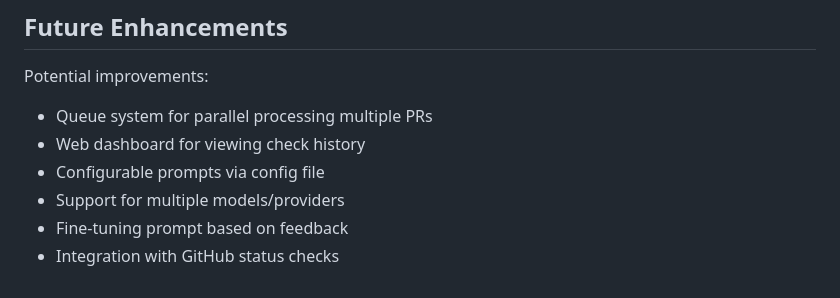
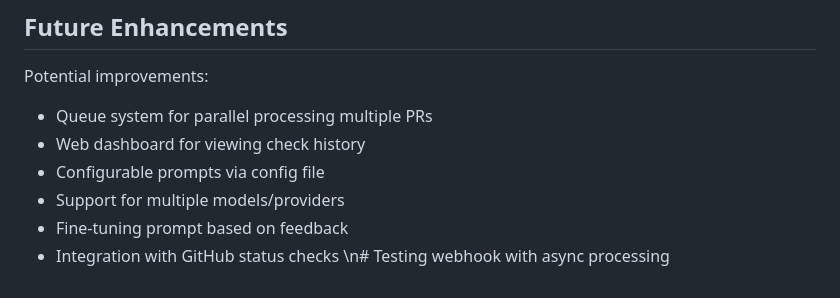
Before and after one commit to michaelansel/NaNoWriMo2025, a Markdown page: services/README.md, the part around the change. Rendered like a GitHub page.

Commit message:
Test: trigger webhook with async processing

```diff
--- a/services/README.md
+++ b/services/README.md
@@ -340,3 +340,4 @@ Potential improvements:
 - Support for multiple models/providers
 - Fine-tuning prompt based on feedback
 - Integration with GitHub status checks
+\n# Testing webhook with async processing
```
